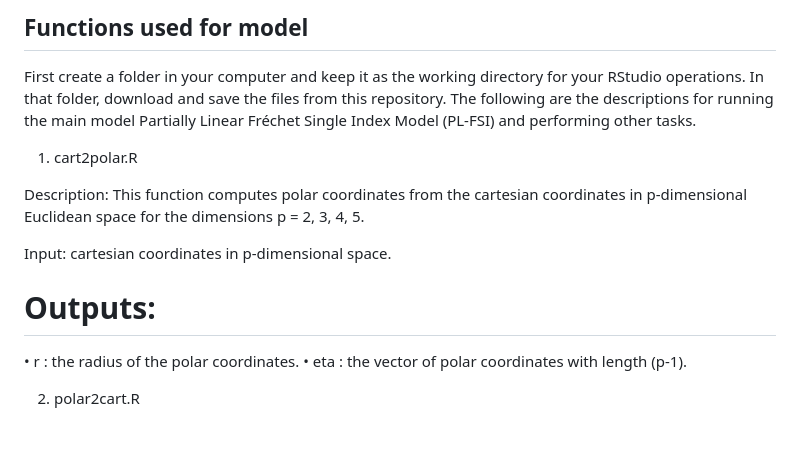
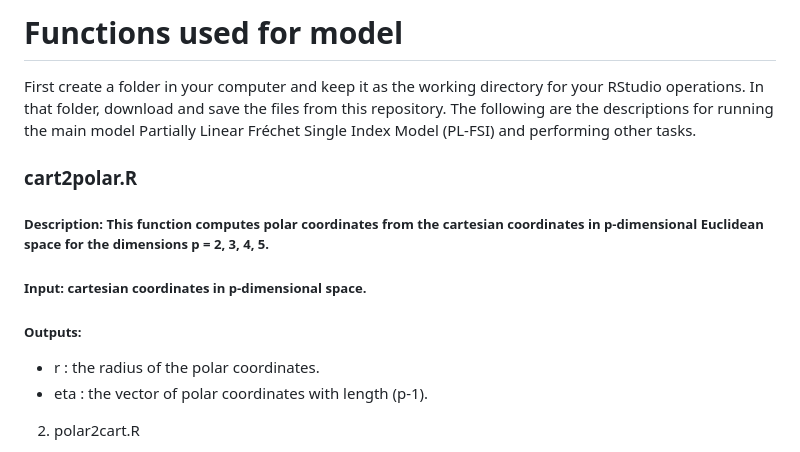
Before and after one commit to aghosal89/FSI_NHANES_Application, a Markdown page: README.md, the part around the change. GitHub-like rendering.

```diff
--- a/README.md
+++ b/README.md
@@ -1,17 +1,17 @@
-## Functions used for model
+# Functions used for model
 
 First create a folder in your computer and keep it as the working directory for your RStudio operations. In that folder, download and save the files from this repository. The following are the descriptions for running the main model Partially Linear Fréchet Single Index Model (PL-FSI) and performing other tasks.
 
-1.	cart2polar.R
+ ### cart2polar.R
 
-Description: This function computes polar coordinates from the cartesian coordinates in p-dimensional Euclidean space for the dimensions p = 2, 3, 4, 5.
+##### Description: This function computes polar coordinates from the cartesian coordinates in p-dimensional Euclidean space for the dimensions p = 2, 3, 4, 5.
 
-Input: cartesian coordinates in p-dimensional space.
+##### Input: cartesian coordinates in p-dimensional space.
 
-# Outputs:
+##### Outputs:
 
-•	r      :  the radius of the polar coordinates.
-•	eta    :  the vector of polar coordinates with length (p-1).
+  - r      :  the radius of the polar coordinates.
+  - eta    :  the vector of polar coordinates with length (p-1).
 
 
 2.	polar2cart.R
```
